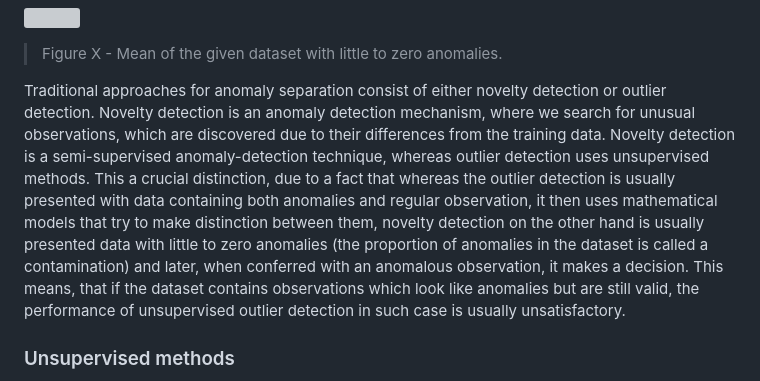
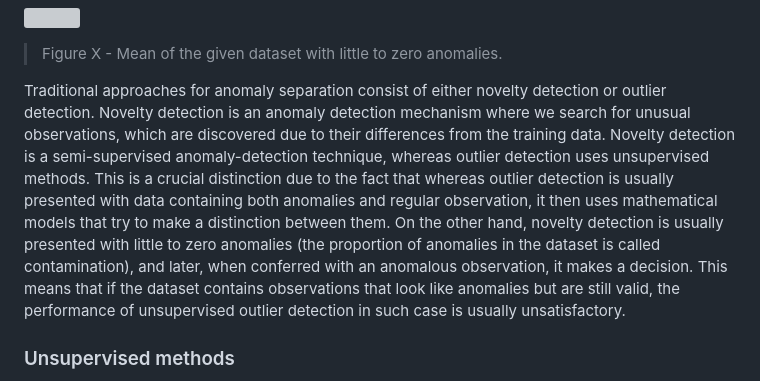
Before and after one commit to chazzka/clanekcathedral, a Markdown page: clanek.md, the part around one of its changes. Rendered like a GitHub page; grey boxes are pictures that could not be loaded.

Commit message:
clanek.md updated from https://stackeditpro.io/

```diff
--- a/clanek.md
+++ b/clanek.md
@@ -106,10 +106,10 @@ The result would become even more deficient if the dataset contained no anomalie
 
 
 Traditional approaches for anomaly separation consist of either novelty detection or outlier detection.
-Novelty detection is an anomaly detection mechanism, where we search for unusual observations, which are discovered due to their differences from the training data.
+Novelty detection is an anomaly detection mechanism where we search for unusual observations, which are discovered due to their differences from the training data.
 Novelty detection is a semi-supervised anomaly-detection technique, whereas outlier detection uses unsupervised methods.
-This a crucial distinction, due to a fact that whereas the outlier detection is usually presented with data containing both anomalies and regular observation, it then uses mathematical models that try to make distinction between them, novelty detection on the other hand is usually presented data with little to zero anomalies (the proportion of anomalies in the dataset is called a contamination) and later, when conferred with an anomalous observation, it makes a decision.
-This means, that if the dataset contains observations which look like anomalies but are still valid, the performance of unsupervised outlier detection in such case is usually unsatisfactory.
+This is a crucial distinction due to the fact that whereas outlier detection is usually presented with data containing both anomalies and regular observation, it then uses mathematical models that try to make a distinction between them. On the other hand, novelty detection is usually presented with little to zero anomalies (the proportion of anomalies in the dataset is called contamination), and later, when conferred with an anomalous observation, it makes a decision.
+This means that if the dataset contains observations that look like anomalies but are still valid, the performance of unsupervised outlier detection in such case is usually unsatisfactory.
 
 ### Unsupervised methods
 The above leads us to consider anomaly detection algorithms.
```
Also changed, not shown: other parts of clanek.md (+7 -7 lines).
